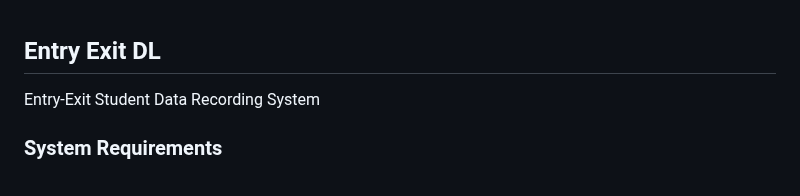
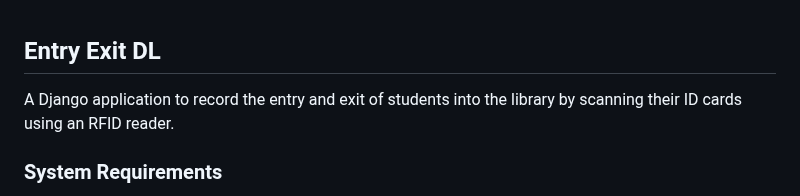
Before and after one commit to AfthabEK/Entry-Exit-DL, a Markdown page: readme.md, the part around the change. GitHub-like rendering.

```diff
--- a/readme.md
+++ b/readme.md
@@ -1,6 +1,6 @@
 ## Entry Exit DL
 
-Entry-Exit Student Data Recording System
+A Django application to record the entry and exit of students into the library by scanning their ID cards using an RFID reader.
 
 ### System Requirements
 
```
